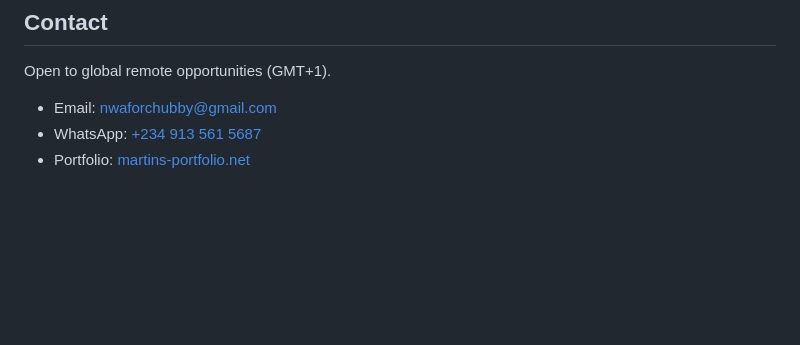
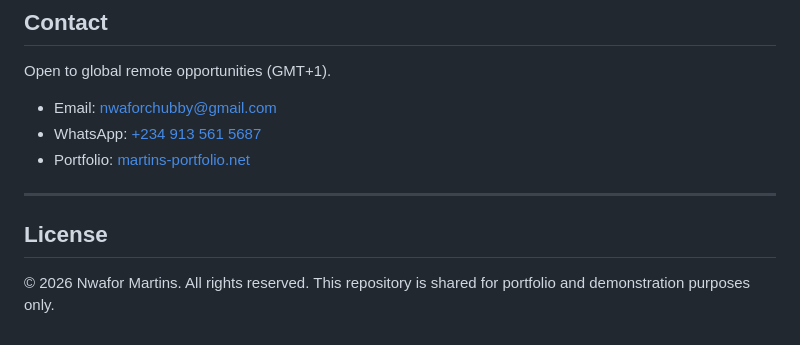
Before and after one commit to professorpasqua-byte/portfolio-data, a Markdown page: README.md, the part around the change. GitHub-like rendering; blank space fills up the shorter version.

```diff
--- a/README.md
+++ b/README.md
@@ -75,3 +75,12 @@ Open to global remote opportunities (GMT+1).
 - Email: [nwaforchubby@gmail.com](mailto:nwaforchubby@gmail.com)
 - WhatsApp: [+234 913 561 5687](https://wa.me/2349135615687)
 - Portfolio: [martins-portfolio.net](https://martins-portfolio.net/)
+
+
+
+---
+
+## License
+
+© 2026 Nwafor Martins. All rights reserved.
+This repository is shared for portfolio and demonstration purposes only.
```
